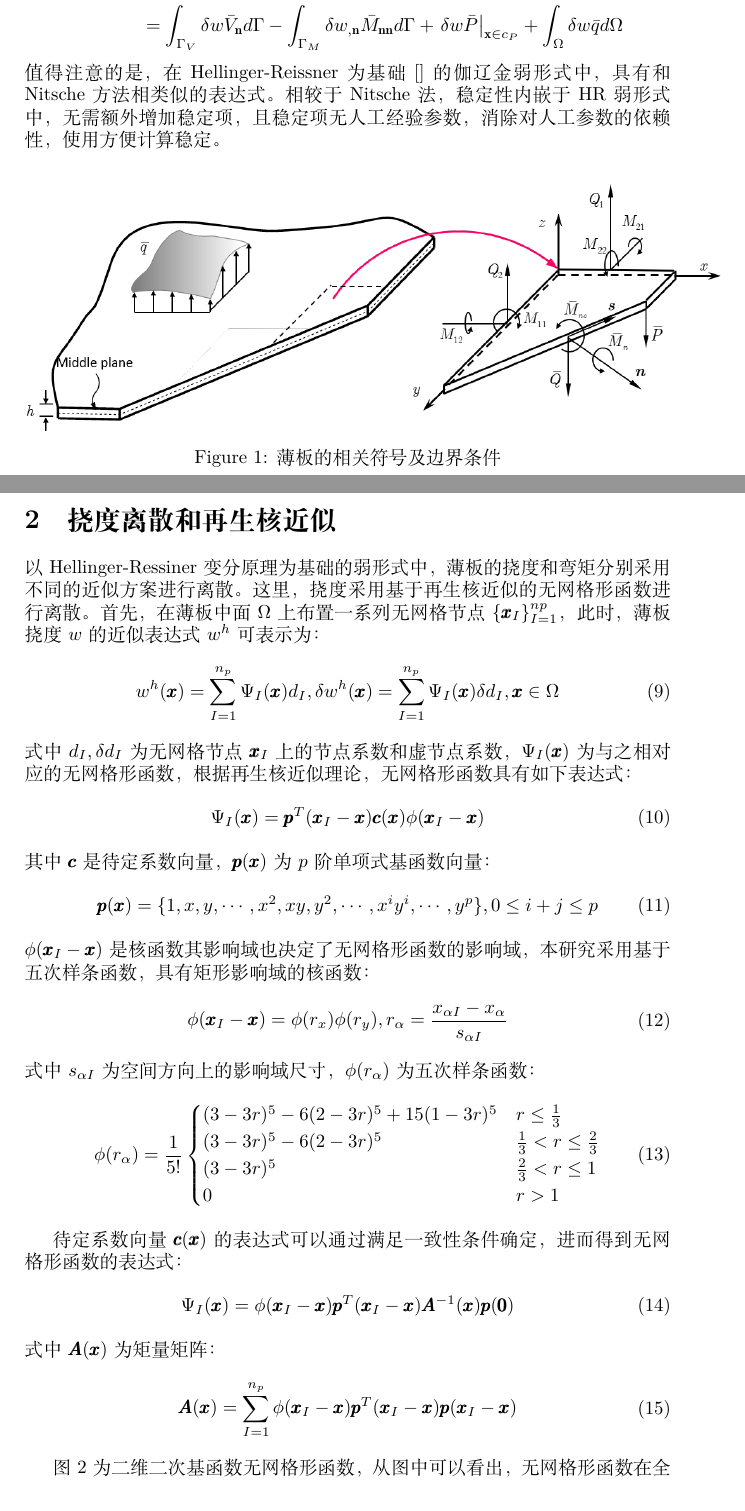
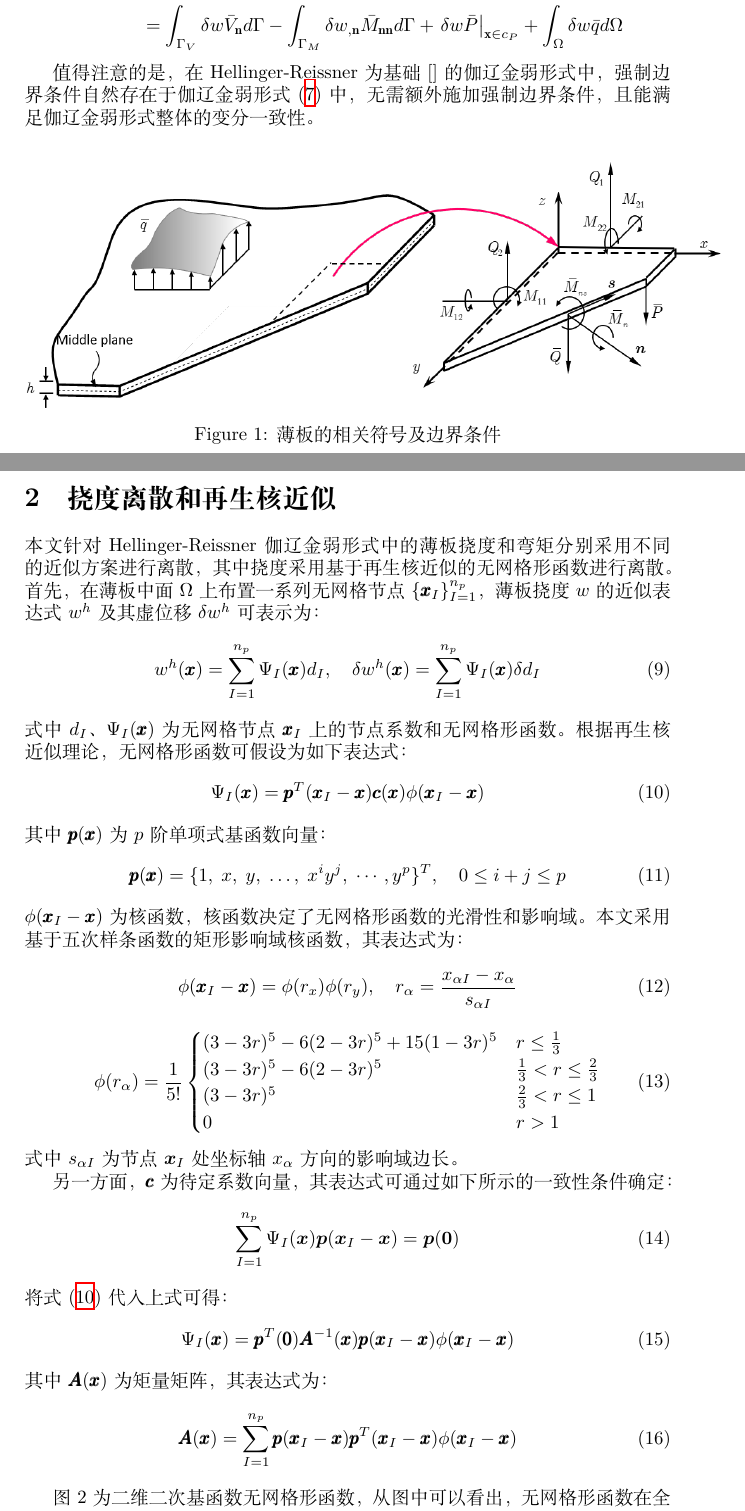
Before and after one commit to wuxinyu11/LATEX-wxy, a LaTeX document (薄板动力分析.tex): two parts of pages 2 and 3 of 7, joined at a grey line, cut so that both start at the same text. Compiled offline with XeLaTeX.

Commit message:
20230705

```diff
--- a/薄板动力分析.tex
+++ b/薄板动力分析.tex
@@ -1,7 +1,7 @@
 
 \documentclass[a4paper]{article}
 \usepackage{amsmath,titlesec,amssymb,graphicx,floatrow}
-\usepackage{xeCJK}
+\usepackage{xeCJK,hyperref}
 \begin{document}
 \title{Hellinger-Reissner的动力分析}
 \maketitle
@@ -98,60 +69,50 @@ $M_{\alpha\beta}$为矩量$\boldsymbol M$的弯曲和扭转分量，$\bar q$为
             &- \int_{{\Gamma _w}} {\delta w{V_{\bf{n}}}d\Gamma }  + \int_{{\Gamma _\theta }} {\delta {w_{,{\bf{n}}}}{M_{{\bf{nn}}}}d\Gamma }  - {\left. {\delta wP} \right|_{{\bf{x}} \in {c_w}}}\\
             &= \int_{{\Gamma _V}} {\delta w{{\bar V}_{\bf{n}}}d\Gamma }  - \int_{{\Gamma _M}} {\delta {w_{,{\bf{n}}}}{{\bar M}_{{\bf{nn}}}}d\Gamma }  + {\left. {\delta w\bar P} \right|_{{\bf{x}} \in {c_P}}} + \int_\Omega  {\delta w\bar qd\Omega}
     \end{split}
-\end{equation}
-    值得注意的是，在Hellinger-Reissner为基础[]的伽辽金弱形式中，具有和Nitsche方法相类似的表达式。相较于Nitsche法，稳定性内嵌于HR弱形式中，无需额外增加稳定项，且稳定项无人工经验参数，消除对人工参数的依赖性，使用方便计算稳定。
+\end{equation} \par
+值得注意的是，在Hellinger-Reissner为基础[]的伽辽金弱形式中，强制边界条件自然存在于伽辽金弱形式(\ref{weakform1})中，无需额外施加强制边界条件，且能满足伽辽金弱形式整体的变分一致性。
 \begin{figure}[!h]
     \centering
     \includegraphics[scale=0.7]{firgure/boban.png}
     \caption{薄板的相关符号及边界条件}
 \end{figure}\newpage
 \section{挠度离散和再生核近似}
-以Hellinger-Ressiner变分原理为基础的弱形式中，薄板的挠度和弯矩分别采用不同的近似方案进行离散。这里，挠度采用基于再生核近似的无网格形函数进行离散。首先，在薄板中面$\Omega$上布置一系列无网格节点$\{\pmb{x}_I\}_{I=1}^{np}$，此时，薄板挠度$w$的近似表达式$w^h$可表示为：
+本文针对Hellinger-Reissner伽辽金弱形式中的薄板挠度和弯矩分别采用不同的近似方案进行离散，其中挠度采用基于再生核近似的无网格形函数进行离散。首先，在薄板中面$\Omega$上布置一系列无网格节点$\{\pmb{x}_I\}_{I=1}^{n_p}$，薄板挠度$w$的近似表达式$w^h$及其虚位移$\delta w^h$可表示为：
 \begin{equation}
-\begin{split}
-    w^h(\pmb{x})=\sum_{I=1}^{n_p}\Psi_I(\pmb{x})d_I,\delta w^h(\pmb{x})=\sum_{I=1}^{n_p}\Psi_I(\pmb{x})\delta d_I,\pmb{x}\in\Omega
-\end{split}
+    w^h(\pmb{x})=\sum_{I=1}^{n_p}\Psi_I(\pmb{x})d_I,\quad \delta w^h(\pmb{x})=\sum_{I=1}^{n_p}\Psi_I(\pmb{x})\delta d_I
 \end{equation}
-式中$d_{I},\delta d_I$为无网格节点$\pmb{x}_I$上的节点系数和虚节点系数，$\Psi_I(\pmb{x})$为与之相对应的无网格形函数，根据再生核近似理论，无网格形函数具有如下表达式：
+式中$d_{I}$、$\Psi_I(\pmb{x})$为无网格节点$\pmb{x}_I$上的节点系数和无网格形函数。根据再生核近似理论，无网格形函数可假设为如下表达式：
+\begin{equation}\label{shapefunction}
+    \Psi_I(\pmb{x})=\pmb{p}^T(\pmb{x}_I-\pmb{x})\pmb{c}(\pmb{x})\phi(\pmb{x}_I-\pmb{x})
+\end{equation}
+其中$\pmb{p}(\pmb{x})$为$p$阶单项式基函数向量：
 \begin{equation}
-\begin{split}
-    \Psi_I(\pmb{x})=\pmb{p}^T(\pmb{x}_I-\pmb{x})\pmb{c}(\pmb{x})\phi(\pmb{x}_I-\pmb{x})
-\end{split}
+    \pmb{p}(\pmb{x})=\{1,\;x,\;y,\;\dots,\;x^iy^j,\;\dotsb,y^p\}^T,\quad 0\le i+j\le p
 \end{equation}
-其中$\pmb{c}$是待定系数向量，$\pmb{p}(\pmb{x})$为$p$阶单项式基函数向量：
+$\phi(\pmb{x}_I-\pmb{x})$为核函数，核函数决定了无网格形函数的光滑性和影响域。本文采用基于五次样条函数的矩形影响域核函数，其表达式为：
 \begin{equation}
-\begin{split}
-    \pmb{p}(\pmb{x})=\{1,x,y,\dotsb ,x^2,xy,y^2,\dotsb,x^iy^i,\dotsb,y^p\},0\le i+j\le p
-\end{split}
+    \phi(\pmb{x}_I-\pmb{x})=\phi(r_x)\phi(r_y),\quad r_{\alpha}=\frac{x_{\alpha I}-x_{\alpha}}{s_{\alpha I}}
 \end{equation}
-$\phi(\pmb{x}_I-\pmb{x})$是核函数其影响域也决定了无网格形函数的影响域，本研究采用基于五次样条函数，具有矩形影响域的核函数：
 \begin{equation}
-\begin{split}
-    \phi(\pmb{x}_I-\pmb{x})=\phi(r_x)\phi(r_y),r_{\alpha}=\frac{x_{\alpha I}-x_{\alpha}}{s_{\alpha I}}
-\end{split}
-\end{equation}
-式中$s_{\alpha I}$为空间方向上的影响域尺寸，$\phi (r_{\alpha})$为五次样条函数：
-\begin{equation}
-\begin{split}
     \phi(r_{\alpha})=\frac{1}{5!}\begin{cases}
         (3-3r)^5-6(2-3r)^5+15(1-3r)^5&r\le\frac{1}{3}\\
         (3-3r)^5-6(2-3r)^5&\frac{1}{3}<r\le\frac{2}{3}\\
         (3-3r)^5&\frac{2}{3}<r\le1\\
         0&r>1
     \end{cases}
-\end{split}
-\end{equation}\par
-待定系数向量$\pmb{c}(\pmb{x})$的表达式可以通过满足一致性条件确定，进而得到无网格形函数的表达式：
+\end{equation}
+式中$s_{\alpha I}$为节点$\boldsymbol x_I$处坐标轴$x_\alpha$方向的影响域边长。 \par
+另一方面，$\pmb{c}$为待定系数向量，其表达式可通过如下所示的一致性条件确定：
+\begin{equation}\label{cc}
+    \sum_{I=1}^{n_p}\Psi_I(\boldsymbol x)\boldsymbol{p}(\boldsymbol x_I-\boldsymbol x) = \boldsymbol{p}(\boldsymbol{0})
+\end{equation}
+将式(\ref{shapefunction})代入上式可得：
 \begin{equation}
-\begin{split}
-\Psi_I(\pmb{x})=\phi(\pmb{x}_I-\pmb{x})\pmb{p}^T(\pmb{x}_I-\pmb{x})\pmb{A}^{-1}(\pmb{x})\pmb{p}(\pmb 0)
-\end{split}
+    \Psi_I(\pmb{x})=\pmb{p}^T(\pmb 0)\pmb{A}^{-1}(\pmb{x})\pmb{p}(\pmb{x}_I-\pmb{x})\phi(\pmb{x}_I-\pmb{x})
 \end{equation}
-式中$\pmb{A}(\pmb{x})$为矩量矩阵：
+其中$\pmb{A}(\pmb{x})$为矩量矩阵，其表达式为：
 \begin{equation}
-\begin{split}
-    \pmb{A}(\pmb{x})=\sum_{I=1}^{n_p}\phi(\pmb{x}_I-\pmb{x})\pmb{p}^T(\pmb{x}_I-\pmb{x})\pmb{p}(\pmb{x}_I-\pmb{x})
-\end{split}
+    \pmb{A}(\pmb{x})=\sum_{I=1}^{n_p}\pmb{p}(\pmb{x}_I-\pmb{x})\pmb{p}^T(\pmb{x}_I-\pmb{x})\phi(\pmb{x}_I-\pmb{x})
 \end{equation}\par
 图2为二维二次基函数无网格形函数，从图中可以看出，无网格形函数在全域上连续光滑，但在无网格节点处，无论节点在域内还是边界处，形函数都不具有插值性，因此无网格法中基本边界条件都需要特殊处理。
 \begin{figure}[!h]
```
Also changed, not shown: 薄板动力分析.pdf, 薄板动力分析.tex (33 more changed lines), 8 other files.
